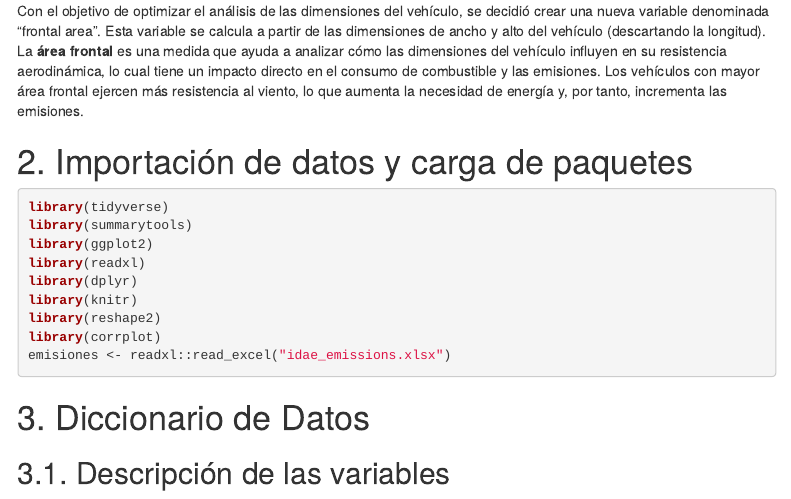
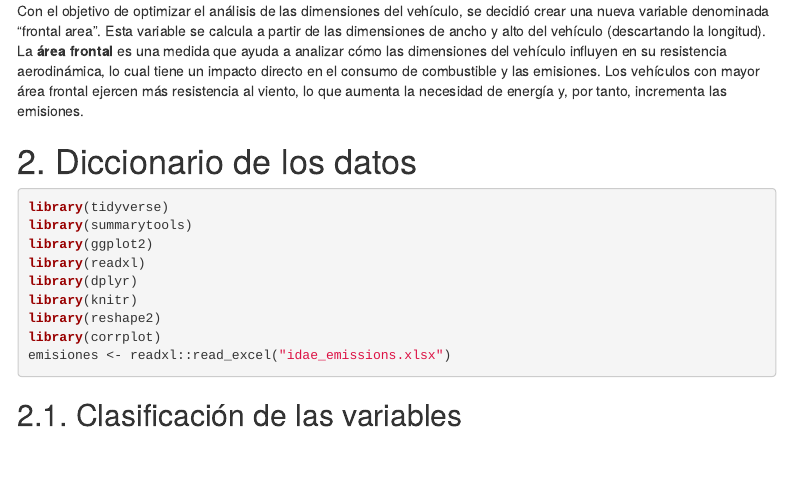
Before and after one commit to iris-mm/Practica_Estadistica, an R Markdown document (EDA Emisiones.Rmd): the page in a window 1100 px wide, from 630 px down. Rendered offline with R 4.5, knitr and Pandoc, with nearby package versions; menus at the side of the page are left out.

Commit message:
Cambio de títulos

````diff
--- a/EDA Emisiones.Rmd
+++ b/EDA Emisiones.Rmd
@@ -36,7 +36,7 @@ Antes de comenzar el análisis, se han descartado 6 de las 26 variables que ofre
 Con el objetivo de optimizar el análisis de las dimensiones del vehículo, se decidió crear una nueva variable denominada "frontal area". Esta variable se calcula a partir de las dimensiones de ancho y alto del vehículo (descartando la longitud). La **área frontal** es una medida que ayuda a analizar cómo las dimensiones del vehículo influyen en su resistencia aerodinámica, lo cual tiene un impacto directo en el consumo de combustible y las emisiones. Los vehículos con mayor área frontal ejercen más resistencia al viento, lo que aumenta la necesidad de energía y, por tanto, incrementa las emisiones.
 
 
-# 2. Importación de datos y carga de paquetes
+# 2. Diccionario de los datos
 ```{r}
 library(tidyverse)
 library(summarytools)
@@ -49,9 +49,8 @@ library(corrplot)
 emisiones <- readxl::read_excel("idae_emissions.xlsx")
 ```
 
-# 3. Diccionario de Datos
+## 2.1. Clasificación de las variables
 
-## 3.1. Descripción de las variables
 
 - `ID`: Identificador del coche (identificador)
 - `Model`: Modelo del coche (categórica multinivel)
````
